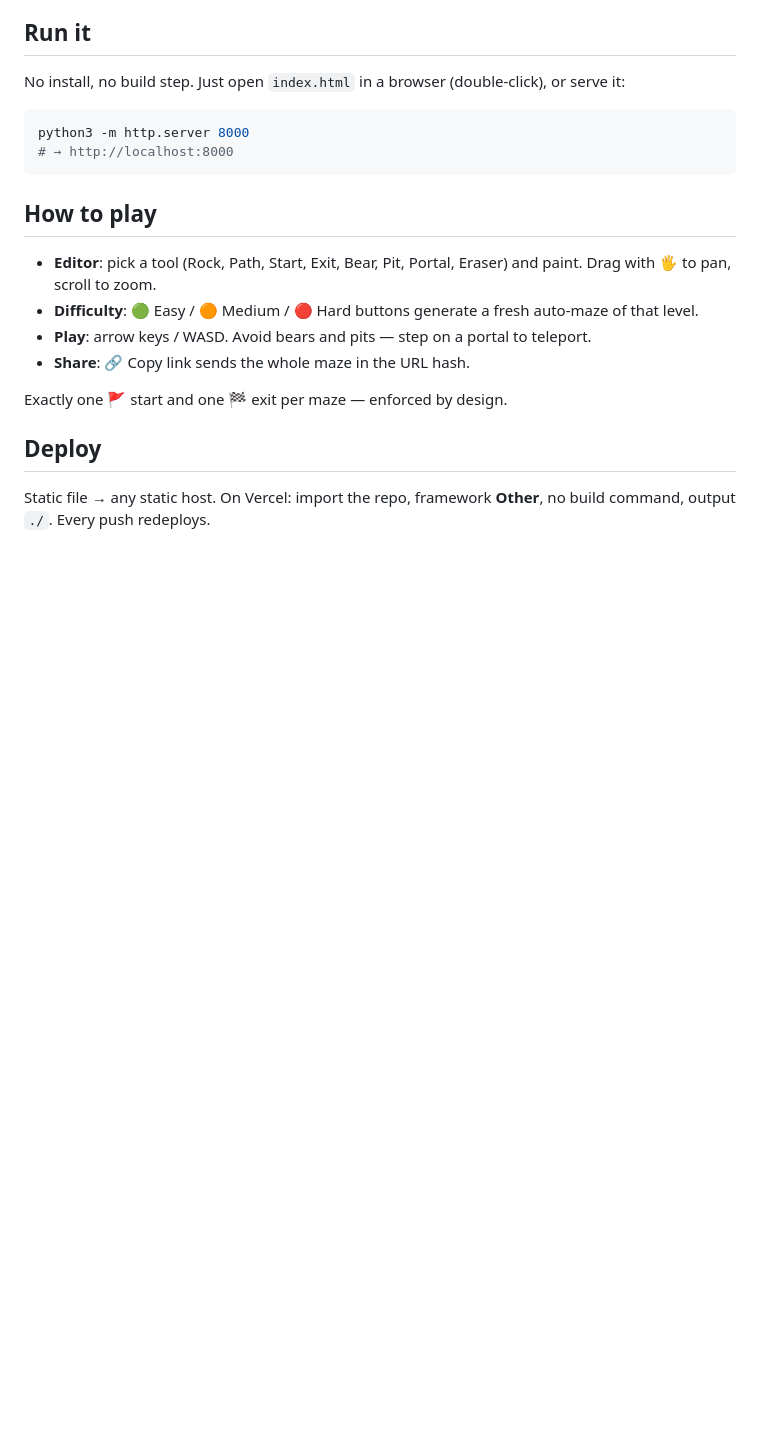
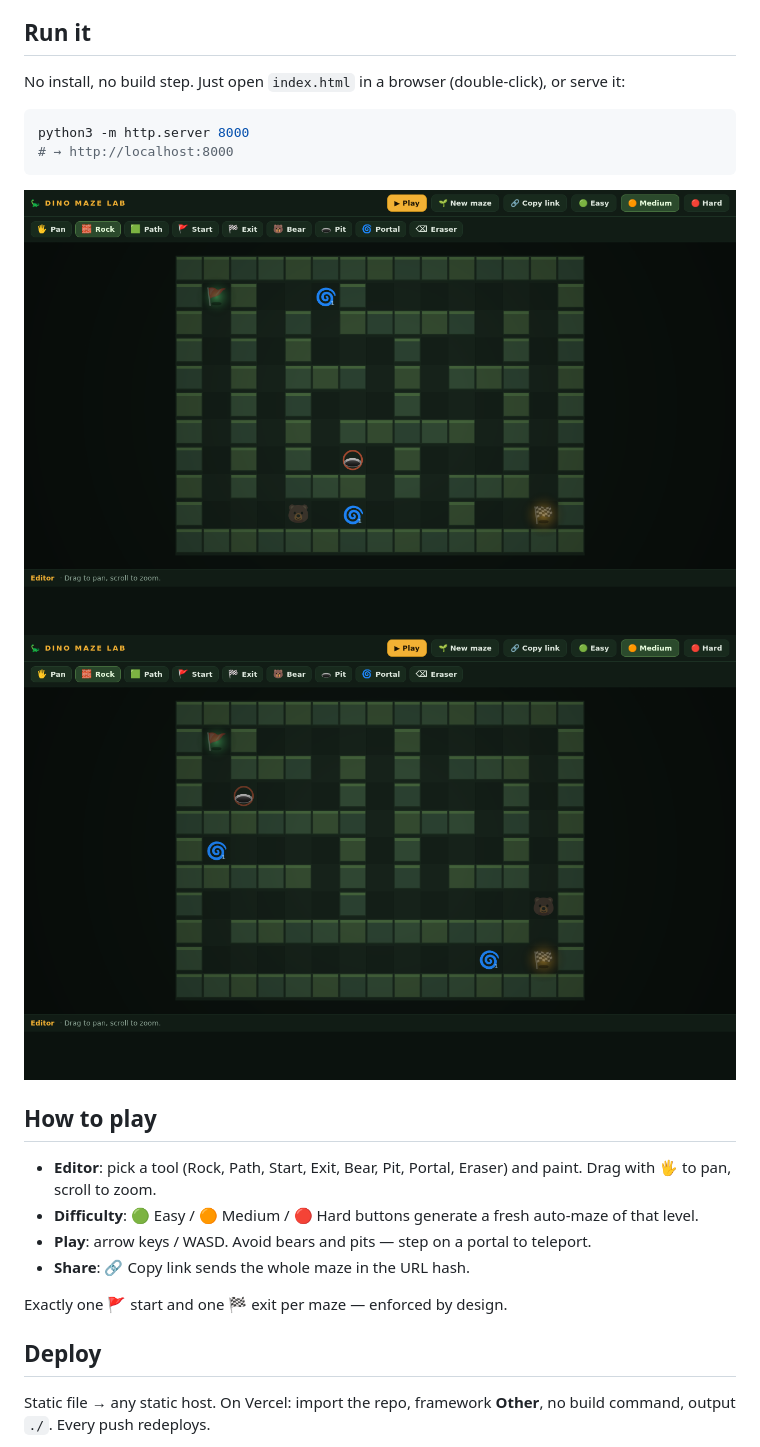
Before and after one commit to chaos87/maze-game, a Markdown page: README.md, the part around the change. Rendered like a GitHub page; pictures changed too: docs/screenshot-easy.png (added), docs/screenshot-hard.png (added); blank space fills up the shorter version.

Commit message:
docs: easy + hard difficulty screenshots

````diff
--- a/README.md
+++ b/README.md
@@ -12,6 +12,9 @@ No install, no build step. Just open `index.html` in a browser (double-click), o
 python3 -m http.server 8000
 # → http://localhost:8000
 ```
+
+![Easy](docs/screenshot-easy.png)
+![Hard](docs/screenshot-hard.png)
 
 ## How to play
 
````
